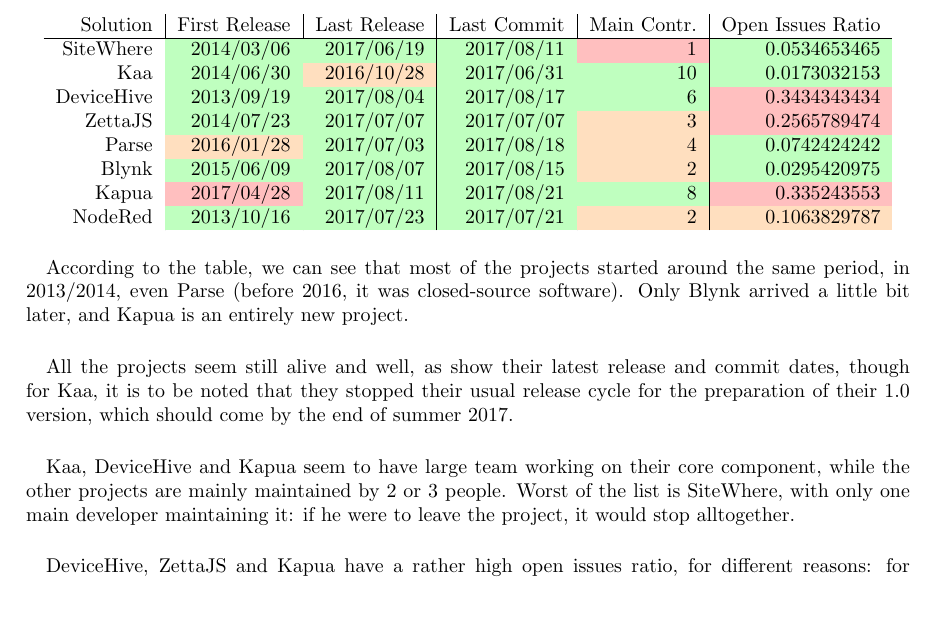
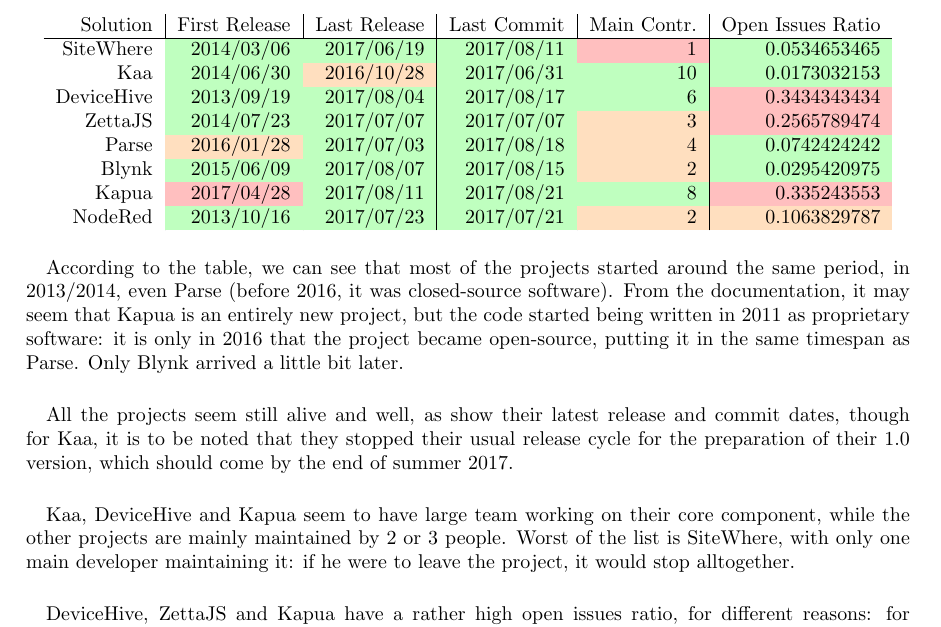
Before and after one commit to Xia0ben/FOSS_IoT_Frameworks, a LaTeX document (FOSS_IoT_Frameworks.tex): part of page 25 of 29, cut so that both start at the same text, the shorter picture padded with empty space. Compiled offline with pdfLaTeX.

Commit message:
Fix forgotten mention of Kapua as new project

```diff
--- a/FOSS_IoT_Frameworks.tex
+++ b/FOSS_IoT_Frameworks.tex
@@ -978,7 +978,8 @@
 \end{tabular}
 \end{center}
 
-\paragraph{} According to the table, we can see that most of the projects started around the same period, in 2013/2014, even Parse (before 2016, it was closed-source software). Only Blynk arrived a little bit later, and Kapua is an entirely new project.
+\paragraph{} According to the table, we can see that most of the projects started around the same period, in 2013/2014, even Parse (before 2016, it was closed-source software). From the documentation, it may seem that Kapua is an entirely new project, but the code started
+being written in 2011 as proprietary software: it is only in 2016 that the project became open-source, putting it in the same timespan as Parse. Only Blynk arrived a little bit later.
 
 \paragraph{} All the projects seem still alive and well, as show their latest release and commit dates, though for Kaa, it is to be noted that they stopped their usual release cycle for the preparation of their 1.0 version, which should come by the end of summer 2017.
 
```
Also changed, not shown: FOSS_IoT_Frameworks.pdf.
